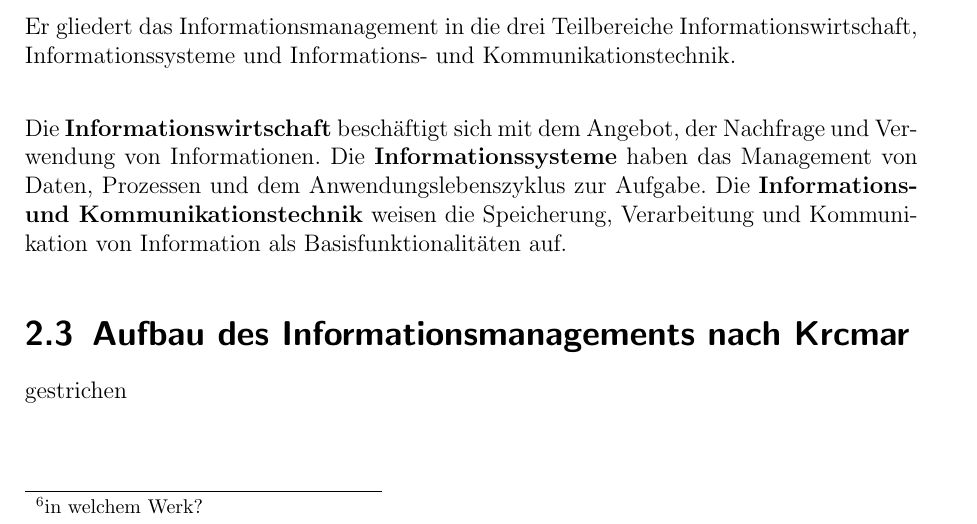
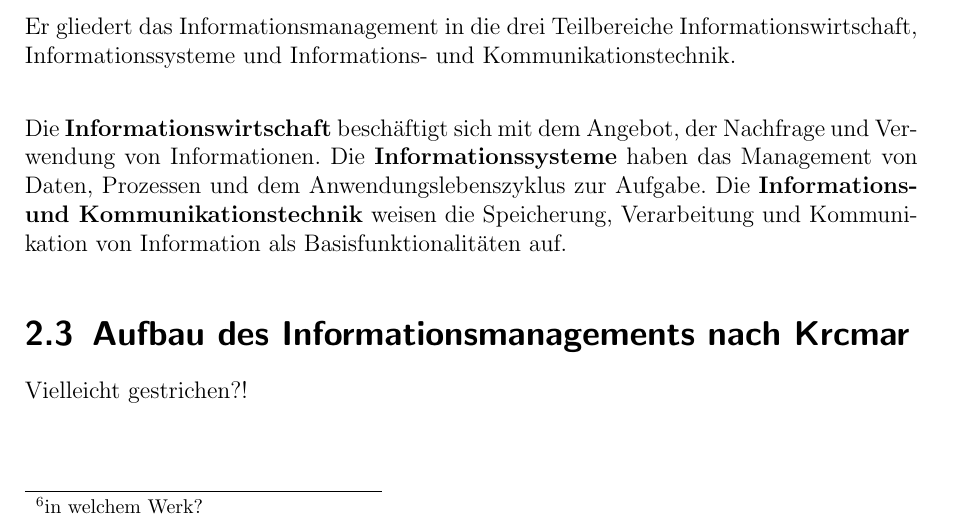
Before and after one commit to roarkedy/INM, a LaTeX document (main.tex, which reads kapitel/gruppe1_1/1_1_abschnitt_3.tex): part of page 11 of 38, cut so that both start at the same text. Compiled offline with pdfLaTeX; an older LaTeX class or package is replaced by its successor.

Commit message:
Korrekturen

```diff
--- a/kapitel/gruppe1_1/1_1_abschnitt_3.tex
+++ b/kapitel/gruppe1_1/1_1_abschnitt_3.tex
@@ -1,2 +1,2 @@
 \section{Aufbau des Informationsmanagements nach Krcmar}
-gestrichen
+Vielleicht gestrichen?!
```
